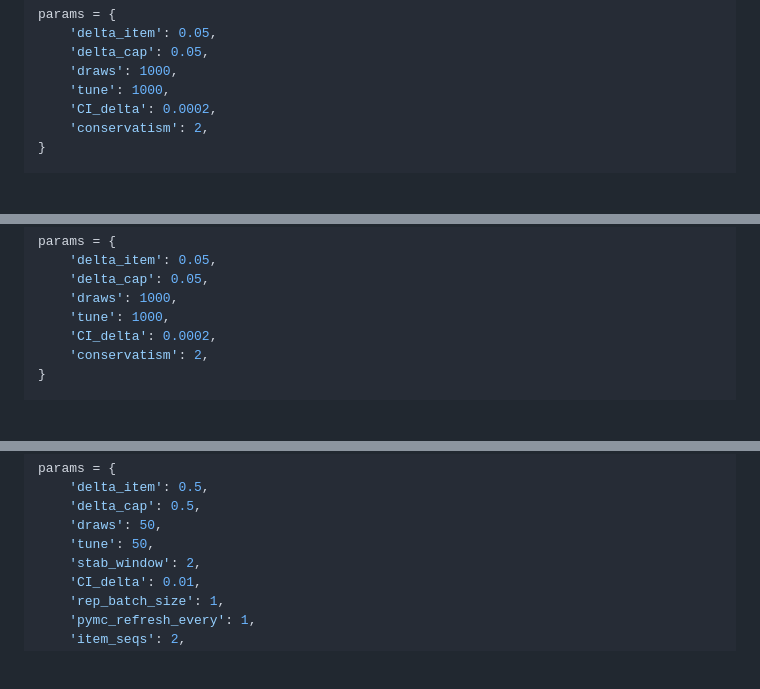
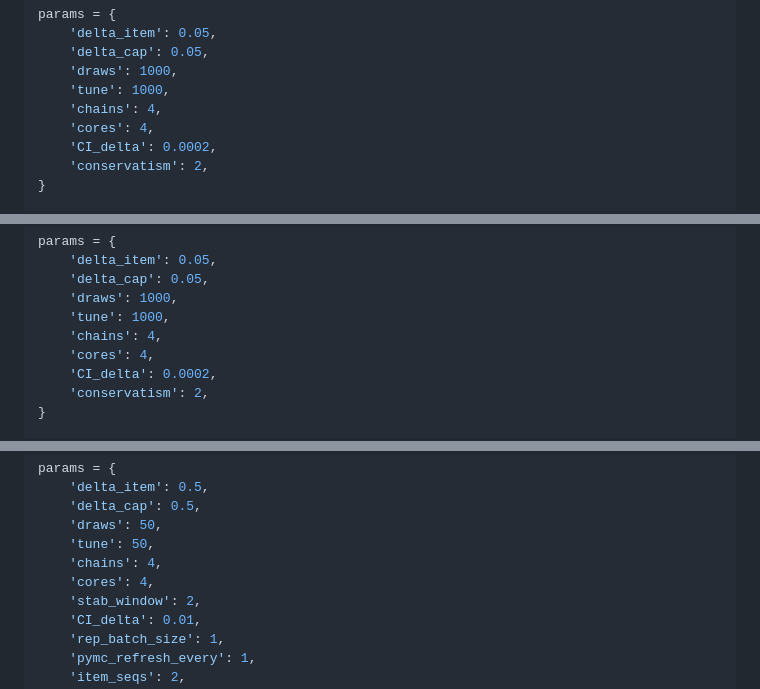
Before and after one commit to UKGovernmentBEIS/optstop, a Markdown page: README.md, 3 parts joined by grey strips. GitHub-like rendering; blank space fills up the shorter version.

```diff
--- a/README.md
+++ b/README.md
@@ -177,6 +179,8 @@ params = {
     'delta_cap': 0.05,
     'draws': 1000,
     'tune': 1000,
+    'chains': 4,
+    'cores': 4,
     'CI_delta': 0.0002,
     'conservatism': 2,
 }
@@ -214,6 +218,8 @@ params = {
     'delta_cap': 0.05,
     'draws': 1000,
     'tune': 1000,
+    'chains': 4,
+    'cores': 4,
     'CI_delta': 0.0002,
     'conservatism': 2,
 }
@@ -249,6 +255,8 @@ params = {
     'delta_cap': 0.5,
     'draws': 50,
     'tune': 50,
+    'chains': 4,
+    'cores': 4,
     'stab_window': 2,
     'CI_delta': 0.01,
     'rep_batch_size': 1,
```
Also changed, not shown: other parts of README.md (+16 -3 lines).
